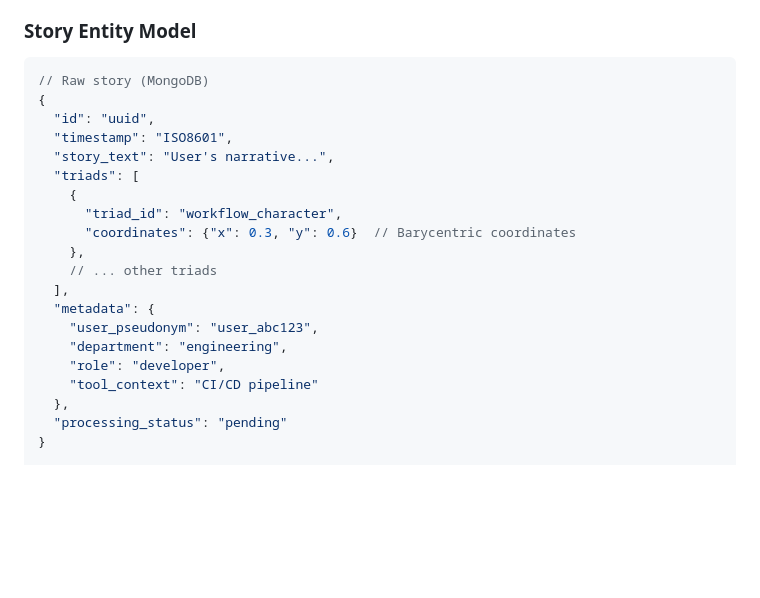
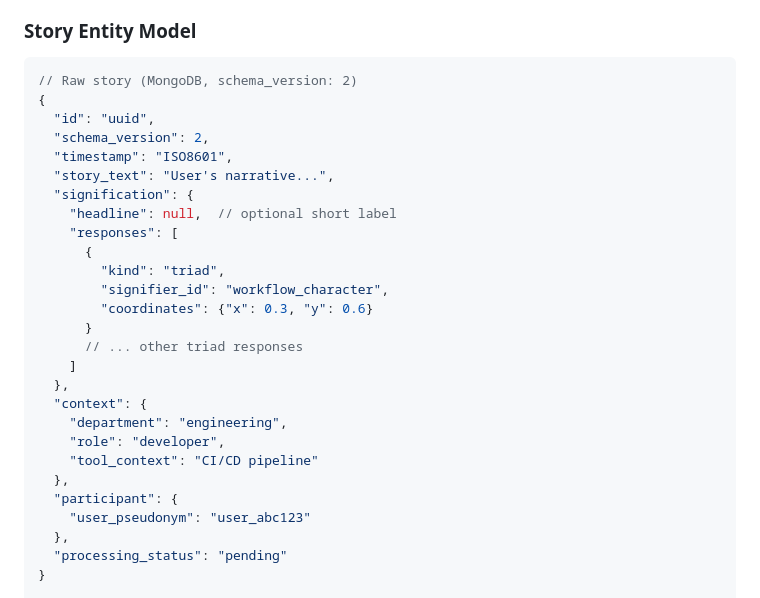
Before and after one commit to RutgerBos/feedback, a Markdown page: sensemaker-feedback-project.md, the part around the change. Drawn GitHub-style; blank space fills up the shorter version.

Commit message:
DOCS: Update Story Entity Model to V2 schema in project spec
Replace V1 (triads + flat metadata) with V2 (signification.responses,
context, participant, schema_version) in the MongoDB document example.

Co-Authored-By: Claude Sonnet 4.6 <noreply@anthropic.com>

````diff
--- a/sensemaker-feedback-project.md
+++ b/sensemaker-feedback-project.md
@@ -240,23 +240,30 @@ Triangular signifiers where users place their story based on three positive desc
 ### Story Entity Model
 
 ```javascript
-// Raw story (MongoDB)
+// Raw story (MongoDB, schema_version: 2)
 {
   "id": "uuid",
+  "schema_version": 2,
   "timestamp": "ISO8601",
   "story_text": "User's narrative...",
-  "triads": [
-    {
-      "triad_id": "workflow_character",
-      "coordinates": {"x": 0.3, "y": 0.6}  // Barycentric coordinates
-    },
-    // ... other triads
-  ],
-  "metadata": {
-    "user_pseudonym": "user_abc123",
+  "signification": {
+    "headline": null,  // optional short label
+    "responses": [
+      {
+        "kind": "triad",
+        "signifier_id": "workflow_character",
+        "coordinates": {"x": 0.3, "y": 0.6}
+      }
+      // ... other triad responses
+    ]
+  },
+  "context": {
     "department": "engineering",
     "role": "developer",
     "tool_context": "CI/CD pipeline"
+  },
+  "participant": {
+    "user_pseudonym": "user_abc123"
   },
   "processing_status": "pending"
 }
````
